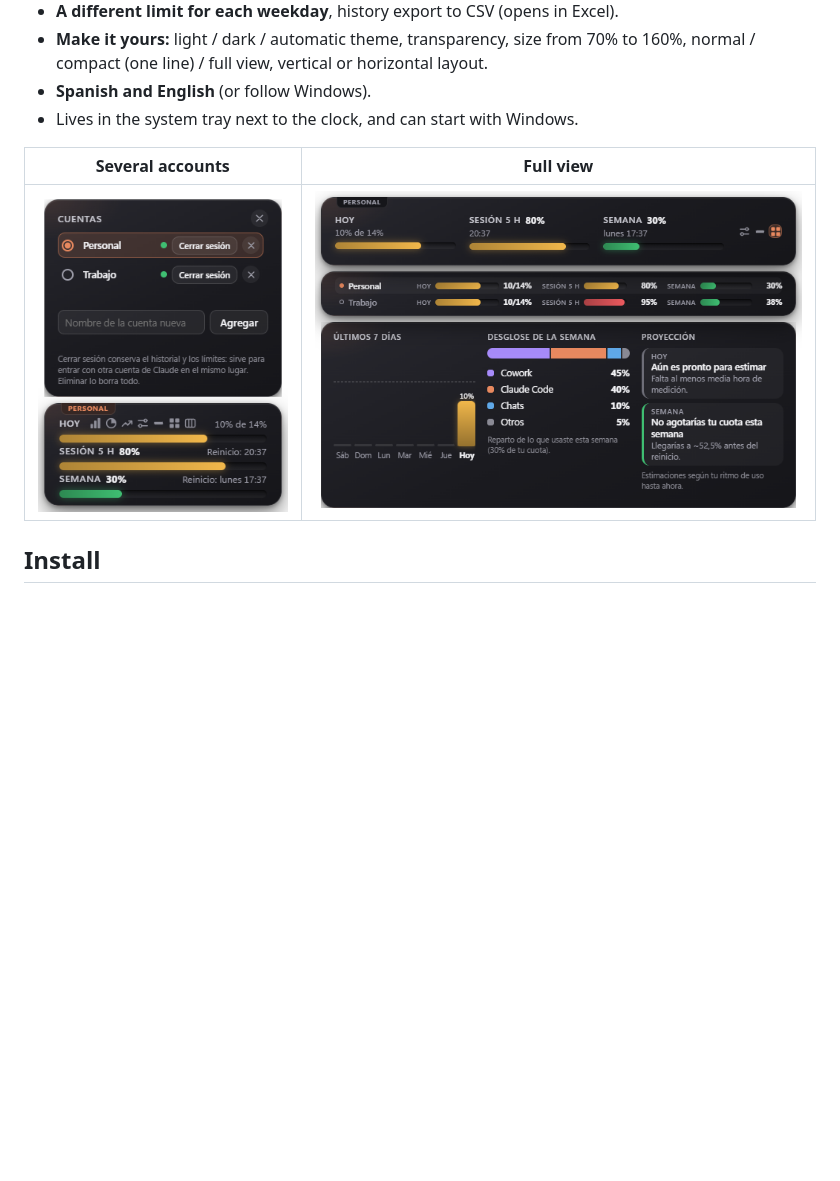
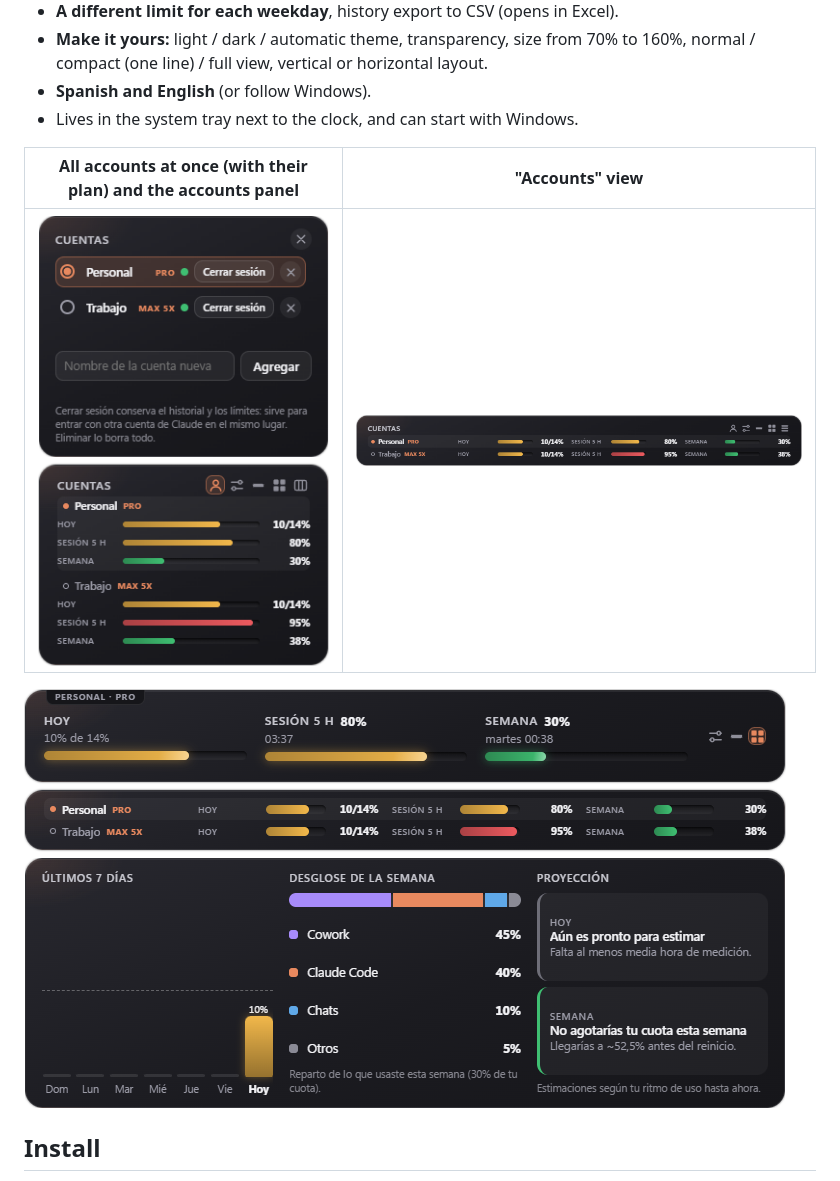
Before and after one commit to OkazoKoroma/cupo, a Markdown page: README.en.md, the part around the change printed below. GitHub-like rendering; pictures changed too: docs/captura-completo.png, docs/captura-cuentas.png, docs/captura-lista.png (added); blank space fills up the shorter version.

Commit message:
Cupo 0.2.2: vista completa mas ancha, capturas y README actualizados

```diff
--- a/README.en.md
+++ b/README.en.md
@@ -21,9 +21,11 @@
 - **Spanish and English** (or follow Windows).
 - Lives in the system tray next to the clock, and can start with Windows.
 
-| Several accounts | Full view |
+| All accounts at once (with their plan) and the accounts panel | "Accounts" view |
 | --- | --- |
-| ![Accounts panel](docs/captura-cuentas.png) | ![Full view with two accounts](docs/captura-completo.png) |
+| ![Accounts panel and stacked list](docs/captura-cuentas.png) | ![Accounts view](docs/captura-lista.png) |
+
+![Full view with two accounts](docs/captura-completo.png)
 
 ## Install
 
```
Also changed, not shown: other parts of README.en.md (+1 -1 lines), README.md (+5 -3 lines), docs/captura-normal.png, 3 other files.
